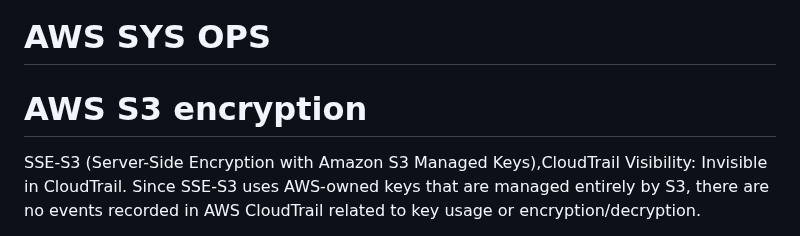
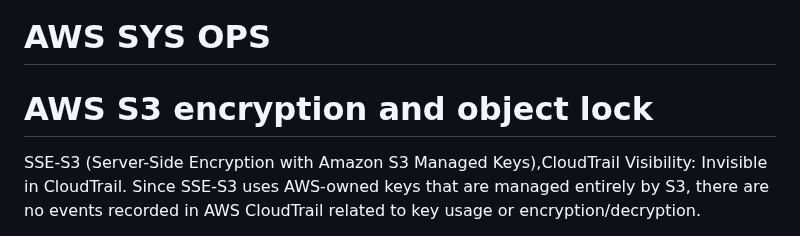
Before and after one commit to xiongye77/aws_sysops_tasks, a Markdown page: README.md, the part around one of its changes. GitHub-like rendering.

```diff
--- a/README.md
+++ b/README.md
@@ -1,6 +1,6 @@
 # AWS SYS OPS
 
-# AWS S3 encryption
+# AWS S3 encryption and object lock
 SSE-S3  (Server-Side Encryption with Amazon S3 Managed Keys),CloudTrail Visibility: Invisible in CloudTrail. Since SSE-S3 uses AWS-owned keys that are managed entirely by S3, there are no events recorded in AWS CloudTrail related to key usage or encryption/decryption.
 
 Server-side encryption with AWS Key Management Service (AWS KMS) keys (SSE-KMS)
```
Also changed, not shown: other parts of README.md (+5 -0 lines).
